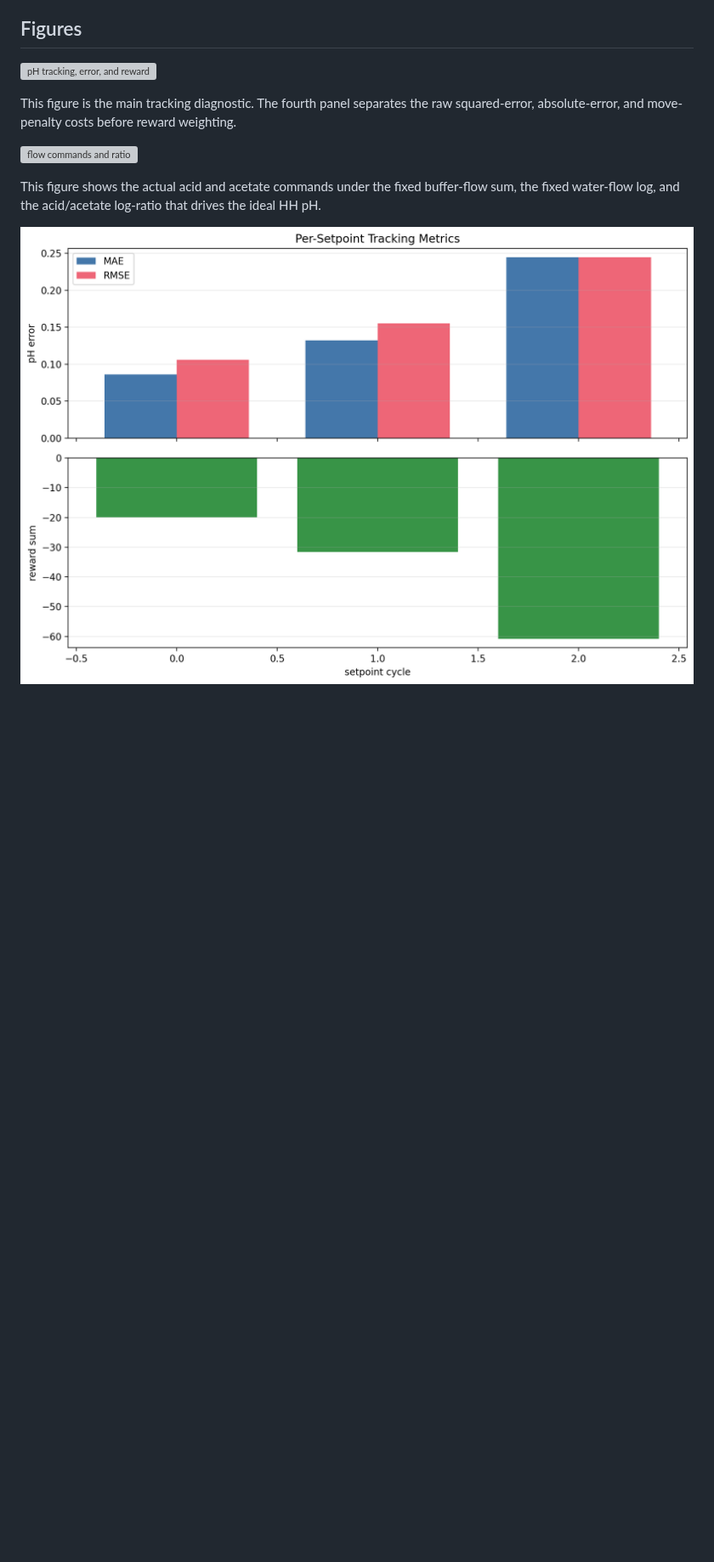
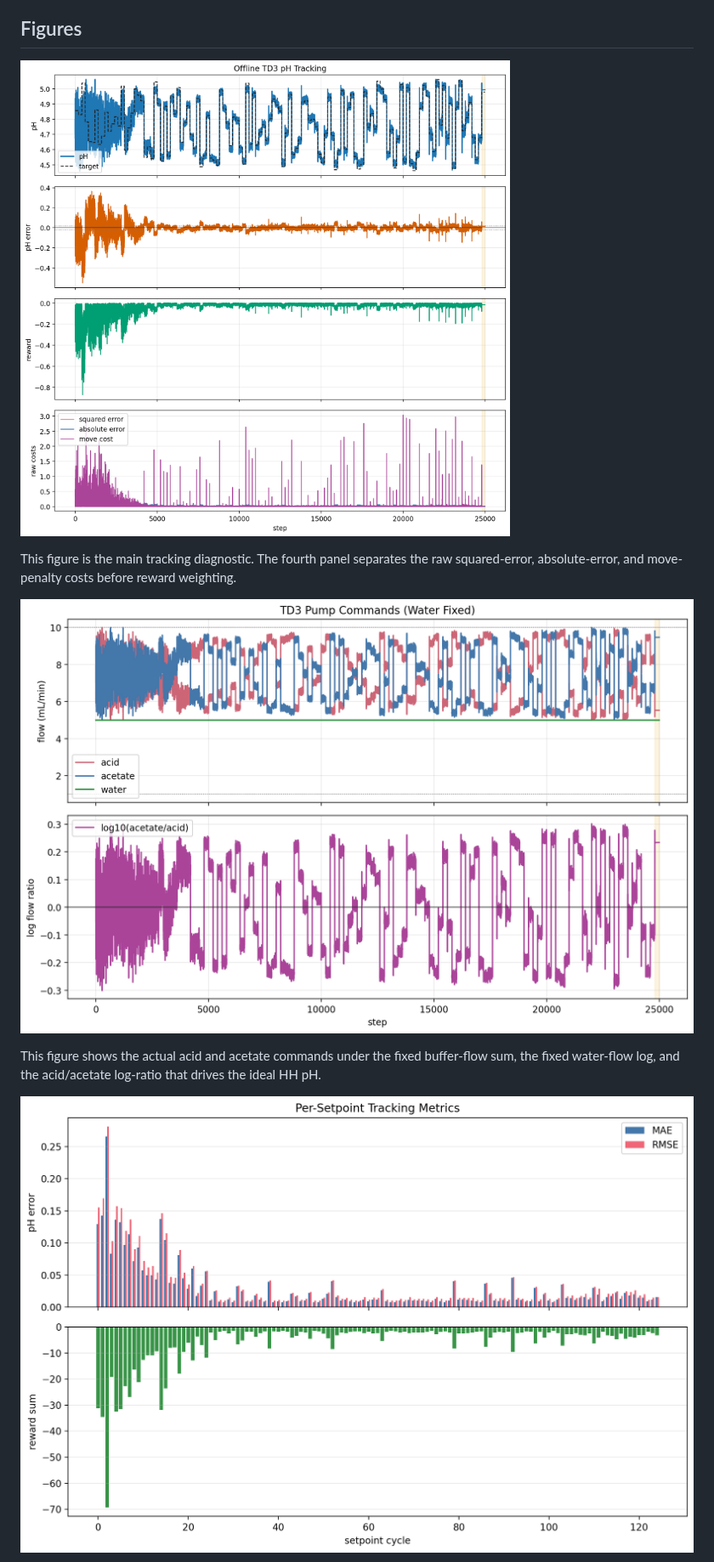
Before and after one commit to amirhm10/pHRLController, a Markdown page: reports/offline_ph_td3_training_result_analysis.md, the part around one of its changes. Shown at 85% size. Rendered like a GitHub page; pictures changed too: reports/figures/offline_ph_td3_training_20260701_221816_analysis/fig_cycle_metrics.png (added), reports/figures/offline_ph_td3_training_20260701_221816_analysis/fig_flow_commands_and_ratio.png (added), reports/figures/offline_ph_td3_training_20260701_221816_analysis/fig_ph_tracking_error_reward.png (added); blank space fills up the shorter version; grey boxes are pictures that could not be loaded.

```diff
--- a/reports/offline_ph_td3_training_result_analysis.md
+++ b/reports/offline_ph_td3_training_result_analysis.md
@@ -54,13 +104,13 @@ Overall MAE is 0.1543 pH and overall RMSE is 0.178 pH. The evaluation-window MAE
 
 ## Figures
 
-![pH tracking, error, and reward](figures/offline_ph_td3_training_20260701_212825_analysis/fig_ph_tracking_error_reward.png)
+![pH tracking, error, and reward](figures/offline_ph_td3_training_20260701_221816_analysis/fig_ph_tracking_error_reward.png)
 
 This figure is the main tracking diagnostic. The fourth panel separates the raw squared-error, absolute-error, and move-penalty costs before reward weighting.
 
-![flow commands and ratio](figures/offline_ph_td3_training_20260701_212825_analysis/fig_flow_commands_and_ratio.png)
+![flow commands and ratio](figures/offline_ph_td3_training_20260701_221816_analysis/fig_flow_commands_and_ratio.png)
 
 This figure shows the actual acid and acetate commands under the fixed buffer-flow sum, the fixed water-flow log, and the acid/acetate log-ratio that drives the ideal HH pH.
 
-![cycle metrics](figures/offline_ph_td3_training_20260701_212825_analysis/fig_cycle_metrics.png)
+![cycle metrics](figures/offline_ph_td3_training_20260701_221816_analysis/fig_cycle_metrics.png)
 
```
Also changed, not shown: other parts of reports/offline_ph_td3_training_result_analysis.md (+100 -42 lines), change-reports/20260701_223213_latest_td3_result_analysis.md (added, +94 -0 lines), reports/figures/offline_ph_td3_training_20260701_221816_analysis/fig_action_diagnostics.png (added), reports/figures/offline_ph_td3_training_20260701_221816_analysis/fig_hh_ratio_consistency.png (added), reports/figures/offline_ph_td3_training_20260701_221816_analysis/fig_training_losses.png (added), 11 other files.
